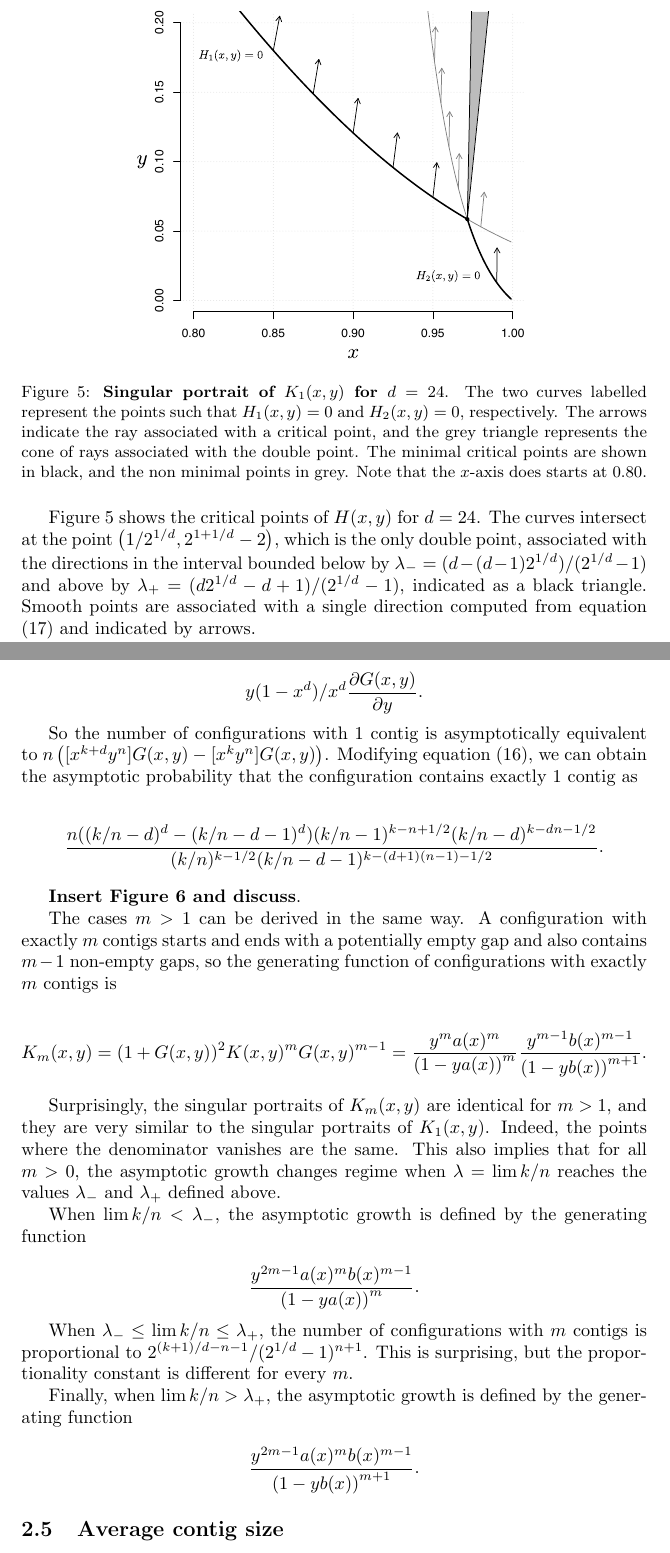
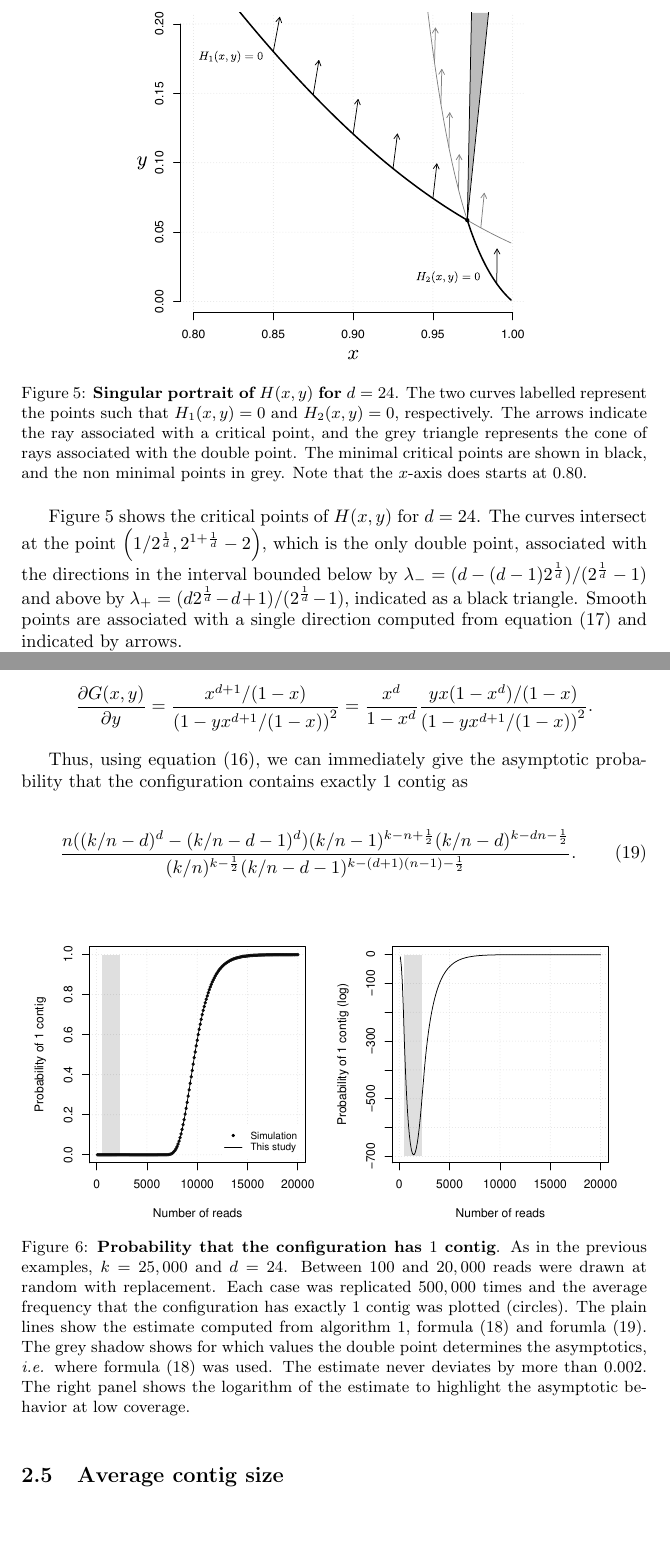
Before and after one commit to gui11aume/analytic_combinatorics_assembly, a LaTeX paper (assembly.tex): two parts of pages 16 and 18 of 21, joined at a grey line, cut so that both start at the same text, the shorter picture padded with empty space. Compiled offline with pdfLaTeX.

Commit message:
Added Figure 6.

```diff
--- a/assembly.tex
+++ b/assembly.tex
@@ -982,24 +984,23 @@ whether this point is smooth or double.
 \begin{figure}[h]
 \centering
 \includegraphics[scale=0.55]{Fig5.pdf}
-\caption{\textbf{Singular portrait of $K_1(x,y)$ for $d=24$}. The two
-curves labelled represent the points such that $H_1(x,y) = 0$ and
-$H_2(x,y) = 0$, respectively. The arrows indicate the ray associated with
-a critical point, and the grey triangle represents the cone of rays
-associated with the double point. The minimal critical points are shown in
-black, and the non minimal points in grey. Note that the $x$-axis does
-starts at 0.80.}
+\caption{\textbf{Singular portrait of $H(x,y)$ for $d=24$}. The two curves
+labelled represent the points such that $H_1(x,y) = 0$ and $H_2(x,y) = 0$,
+respectively. The arrows indicate the ray associated with a critical
+point, and the grey triangle represents the cone of rays associated with
+the double point. The minimal critical points are shown in black, and the
+non minimal points in grey. Note that the $x$-axis does starts at 0.80.}
 \label{fig:singular}
 \end{figure}
 
 Figure~\ref{fig:singular} shows the critical points of $H(x,y)$ for
-$d=24$. The curves intersect at the point $\left( 1/2^{1/d}, 2^{1+1/d}-2
-\right)$, which is the only double point, associated with the directions
-in the interval bounded below by $\lambda_- = (d-(d-1)2^{1/d}) /
-(2^{1/d}-1)$ and above by $\lambda_+ = (d2^{1/d}-d+1) / (2^{1/d}-1)$,
-indicated as a black triangle.  Smooth points are associated with a single
-direction computed from equation (\ref{eq:minimal}) and indicated by
-arrows.
+$d=24$. The curves intersect at the point $\left( 1/2^{\frac{1}{d}},
+2^{1+\frac{1}{d}}-2 \right)$, which is the only double point, associated
+with the directions in the interval bounded below by $\lambda_- =
+(d-(d-1)2^{\frac{1}{d}}) / (2^{\frac{1}{d}}-1)$ and above by $\lambda_+ =
+(d2^{\frac{1}{d}}-d+1) / (2^{\frac{1}{d}}-1)$, indicated as a black
+triangle.  Smooth points are associated with a single direction computed
+from equation (\ref{eq:minimal}) and indicated by arrows.
 
 The asymptotics of the coefficients are governed by three regimes: if the
 direction $\lambda = \lim k/n$ is between $1$ and $\lambda_-$, the minimal
@@ -1076,58 +1079,38 @@ $G(x,y)$. More specifically, it is equal to
 
 \begin{equation*}
-y(1-x^d)/x^d\frac{\partial G(x,y)}{\partial y}.
+\frac{\partial G(x,y)}{\partial y} =
+\frac{x^{d+1}/(1-x)}{\left( 1-yx^{d+1}/(1-x) \right)^2} =
+\frac{x^d}{1-x^d}\frac{yx(1-x^d)/(1-x)}{\left( 1-yx^{d+1}/(1-x)
+\right)^2}.
 \end{equation*}
 
-So the number of configurations with $1$ contig is asymptotically
-equivalent to $n \left( [x^{k+d}y^n]G(x,y)-[x^ky^n]G(x,y) \right)$.
-Modifying equation (\ref{eq:m=0}), we can obtain the asymptotic
+Thus, using equation (\ref{eq:m=0}), we can immediately give the asymptotic
 probability that the configuration contains exactly $1$ contig as
 
-\begin{equation*}
-\frac{n((k/n-d)^d-(k/n-d-1)^d)(k/n-1)^{k-n+1/2}(k/n-d)^{k-dn-1/2}}
- {(k/n)^{k-1/2}(k/n-d-1)^{k-(d+1)(n-1)-1/2}}.
-\end{equation*}
+\begin{equation}
+\label{eq:1contig_case3}
+\frac{n((k/n-d)^d-(k/n-d-1)^d)(k/n-1)^{k-n+\frac{1}{2}}
+(k/n-d)^{k-dn-\frac{1}{2}}}
+{(k/n)^{k-\frac{1}{2}}(k/n-d-1)^{k-(d+1)(n-1)-\frac{1}{2}}}.
+\end{equation}
 
-\textbf{Insert Figure 6 and discuss}.
-
-The cases $m > 1$ can be derived in the same way. A configuration with
-exactly $m$ contigs starts and ends with a potentially empty gap and
-also contains $m-1$ non-empty gaps, so the generating function of
-configurations with exactly $m$ contigs is
-
-\begin{equation*}
-K_m(x,y) = (1+G(x,y))^2K(x,y)^mG(x,y)^{m-1} =
-\frac{y^ma(x)^m}{\left(1-ya(x)\right)^m}
-\frac{y^{m-1}b(x)^{m-1}}{\left(1-yb(x)\right)^{m+1}}.
-\end{equation*}
-
-Surprisingly, the singular portraits of $K_m(x,y)$ are identical for $m >
-1$, and they are very similar to the singular portraits of $K_1(x,y)$.
-Indeed, the points where the denominator vanishes are the same. This also
-implies that for all $m > 0$, the asymptotic growth changes regime when
-$\lambda = \lim k/n$ reaches the values $\lambda_-$ and $\lambda_+$
-defined above.
-
-When $\lim k/n < \lambda_-$, the asymptotic growth is defined by the
-generating function
-
-\begin{equation*}
-\frac{y^{2m-1}a(x)^mb(x)^{m-1}}{\left(1-ya(x)\right)^m}.
-\end{equation*}
-
-When $\lambda_- \leq \lim k/n \leq \lambda_+$, the number of
-configurations with $m$ contigs is proportional to
-$2^{(k+1)/d-n-1}/(2^{1/d}-1)^{n+1}$. This is surprising, but the
-proportionality constant is different for every $m$.
-
-
-Finally, when $\lim k/n > \lambda_+$, the asymptotic growth is defined by
-the generating function
-
-\begin{equation*}
-\frac{y^{2m-1}a(x)^mb(x)^{m-1}}{\left(1-yb(x)\right)^{m+1}}.
-\end{equation*}
-
+\begin{figure}[h]
+\centering
+\includegraphics[scale=0.55]{Fig6.pdf}
+\caption{\textbf{Probability that the configuration has $1$ contig}.
+As in the previous examples, $k=25,000$ and $d=24$. Between $100$ and
+$20,000$ reads were drawn at random with replacement. Each case was
+replicated $500,000$ times and the average frequency that the
+configuration has exactly $1$ contig was plotted (circles). The plain
+lines show the estimate computed from algorithm \ref{alg:closure}, formula
+(\ref{eq:1contig_case2}) and forumla (\ref{eq:1contig_case3}).
+The grey shadow shows for which values the double point determines the
+asymptotics, \textit{i.e.} where formula (\ref{eq:1contig_case2}) was
+used. The estimate never deviates by more than 0.002. The right panel
+shows the logarithm of the estimate to highlight the asymptotic behavior
+at low coverage.}
+\label{fig:1contig}
+\end{figure}
 
 
 
```
Also changed, not shown: Fig4.pdf, Fig6.pdf (added), assembly.tex (42 more changed lines), 1 other file.
